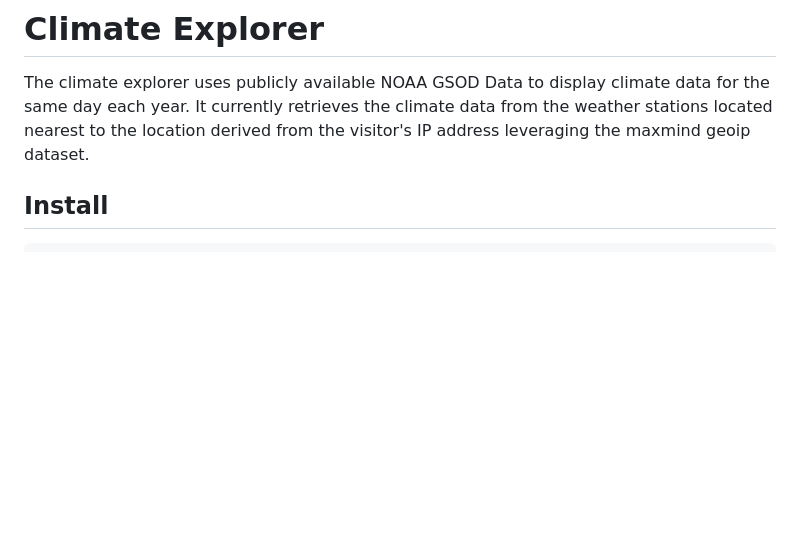
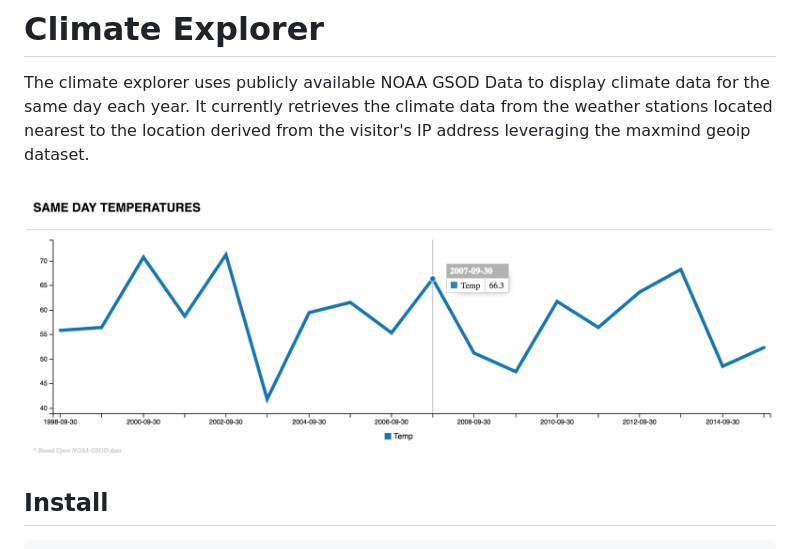
Before and after one commit to dkroy/climate-explorer, a Markdown page: README.md, the part around the change. Rendered like a GitHub page; pictures changed too: docs/images/screenshot.png (added); blank space fills up the shorter version.

Commit message:
Added screenshot to documentation

````diff
--- a/README.md
+++ b/README.md
@@ -1,5 +1,7 @@
 # Climate Explorer
 The climate explorer uses publicly available NOAA GSOD Data to display climate data for the same day each year. It currently retrieves the climate data from the weather stations located nearest to the location derived from the visitor's IP address leveraging the maxmind geoip dataset.
+
+![Climate Explorer Screenshot](/docs/images/screenshot.png?raw=true "Climate Explorer Screenshot")
 
 ## Install
 ```
````
